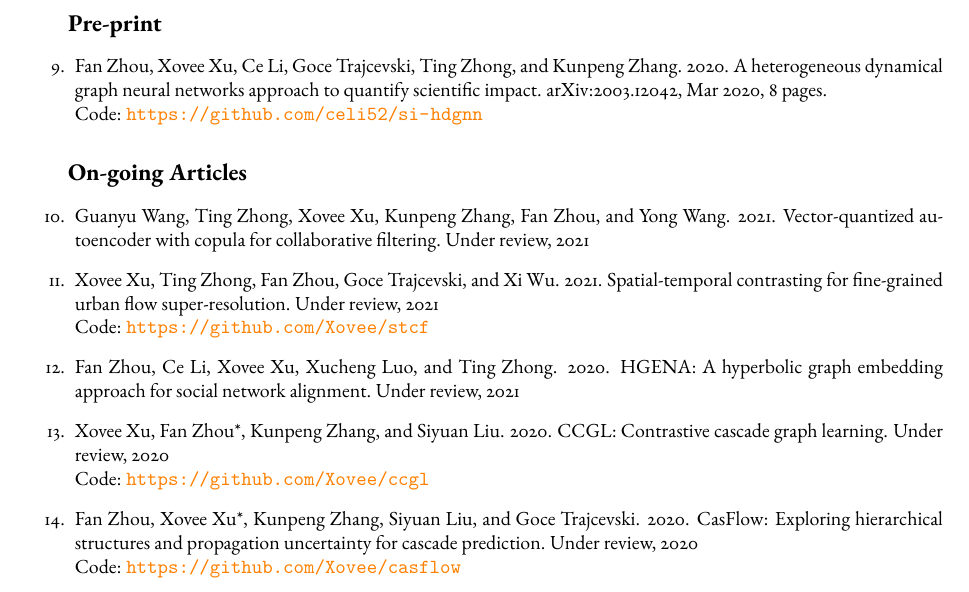
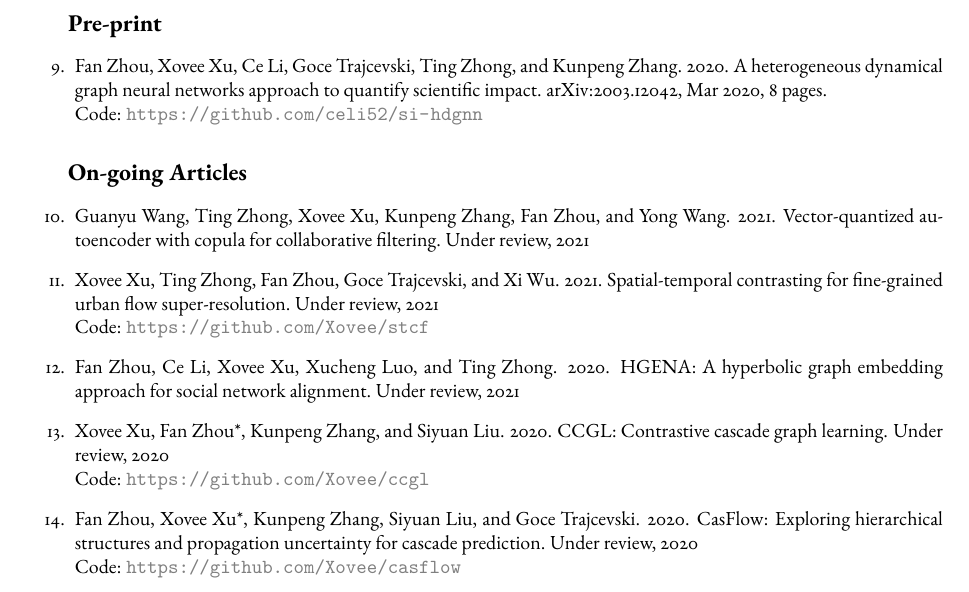
Before and after one commit to shmizhang/xovee.github.io, a LaTeX CV (archive/cv/cv.tex, which reads archive/cv/article.tex): part of page 3 of 4, cut so that both start at the same text. Compiled offline with pdfLaTeX; a missing font is replaced by an installed copy or a similar font.

Commit message:
change link color orange to gray

```diff
--- a/archive/cv/article.tex
+++ b/archive/cv/article.tex
@@ -44,15 +44,15 @@ Spatial-temporal data mining
 \subsection*{\hspace{1.8em}Pre-print}
 
 \begin{enumerate}[resume]
-    \item Fan Zhou, Xovee Xu, Ce Li, Goce Trajcevski, Ting Zhong, and Kunpeng Zhang. 2020. A heterogeneous dynamical graph neural networks approach to quantify scientific impact. \href{https://arxiv.org/abs/2003.12042}{arXiv:2003.12042}, Mar 2020, 8 pages. \newline Code: {\color{orange}\url{https://github.com/celi52/si-hdgnn}}
+    \item Fan Zhou, Xovee Xu, Ce Li, Goce Trajcevski, Ting Zhong, and Kunpeng Zhang. 2020. A heterogeneous dynamical graph neural networks approach to quantify scientific impact. \href{https://arxiv.org/abs/2003.12042}{arXiv:2003.12042}, Mar 2020, 8 pages. \newline Code: {\color{gray}\url{https://github.com/celi52/si-hdgnn}}
 \end{enumerate}
 
 \subsection*{\hspace{1.8em}On-going Articles}
 
 \begin{enumerate}[resume]
     \item Guanyu Wang, Ting Zhong, Xovee Xu, Kunpeng Zhang, Fan Zhou, and Yong Wang. 2021. Vector-quantized autoencoder with copula for collaborative filtering. Under review, 2021
-    \item Xovee Xu, Ting Zhong, Fan Zhou, Goce Trajcevski, and Xi Wu. 2021. Spatial-temporal contrasting for fine-grained urban flow super-resolution. Under review, 2021 \newline Code: {\color{orange}\url{https://github.com/Xovee/stcf}}
+    \item Xovee Xu, Ting Zhong, Fan Zhou, Goce Trajcevski, and Xi Wu. 2021. Spatial-temporal contrasting for fine-grained urban flow super-resolution. Under review, 2021 \newline Code: {\color{gray}\url{https://github.com/Xovee/stcf}}
     \item Fan Zhou, Ce Li, Xovee Xu, Xucheng Luo, and Ting Zhong. 2020. HGENA: A hyperbolic graph embedding approach for social network alignment. Under review, 2021
-    \item Xovee Xu, Fan Zhou*, Kunpeng Zhang, and Siyuan Liu. 2020. CCGL: Contrastive cascade graph learning. Under review, 2020\newline Code: {\color{orange}\url{https://github.com/Xovee/ccgl}}
-    \item Fan Zhou, Xovee Xu*, Kunpeng Zhang, Siyuan Liu, and Goce Trajcevski. 2020. CasFlow: Exploring hierarchical structures and propagation uncertainty for cascade prediction. Under review, 2020\newline Code: {\color{orange}\url{https://github.com/Xovee/casflow}}
+    \item Xovee Xu, Fan Zhou*, Kunpeng Zhang, and Siyuan Liu. 2020. CCGL: Contrastive cascade graph learning. Under review, 2020\newline Code: {\color{gray}\url{https://github.com/Xovee/ccgl}}
+    \item Fan Zhou, Xovee Xu*, Kunpeng Zhang, Siyuan Liu, and Goce Trajcevski. 2020. CasFlow: Exploring hierarchical structures and propagation uncertainty for cascade prediction. Under review, 2020\newline Code: {\color{gray}\url{https://github.com/Xovee/casflow}}
 \end{enumerate}
```
Also changed, not shown: archive/cv/cv.pdf.
